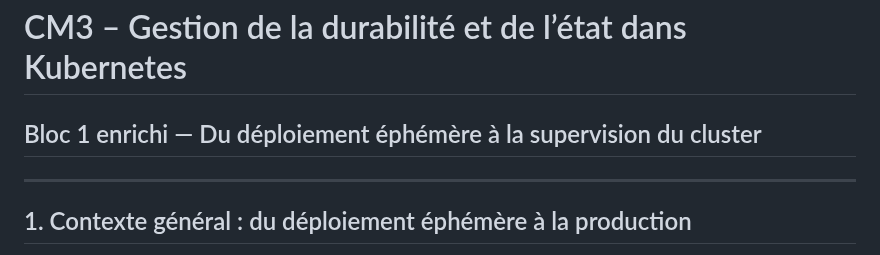
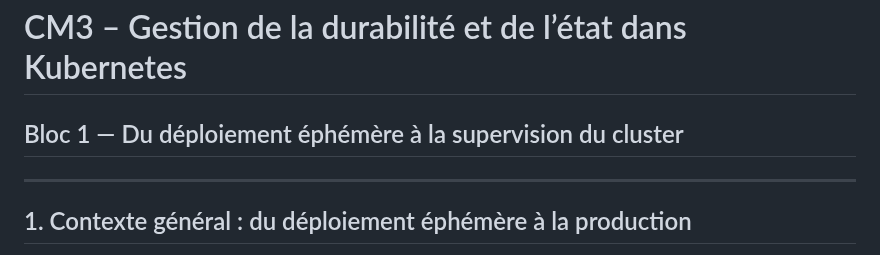
Before and after one commit to sountrust/MICSI_A4, a Markdown page: CM3.md, the part around the change. GitHub-like rendering.

Commit message:
petit changement

```diff
--- a/CM3.md
+++ b/CM3.md
@@ -1,6 +1,6 @@
 # CM3 – Gestion de la durabilité et de l’état dans Kubernetes
 
-## Bloc 1 enrichi — Du déploiement éphémère à la supervision du cluster
+## Bloc 1 — Du déploiement éphémère à la supervision du cluster
 
 ---
 
```
